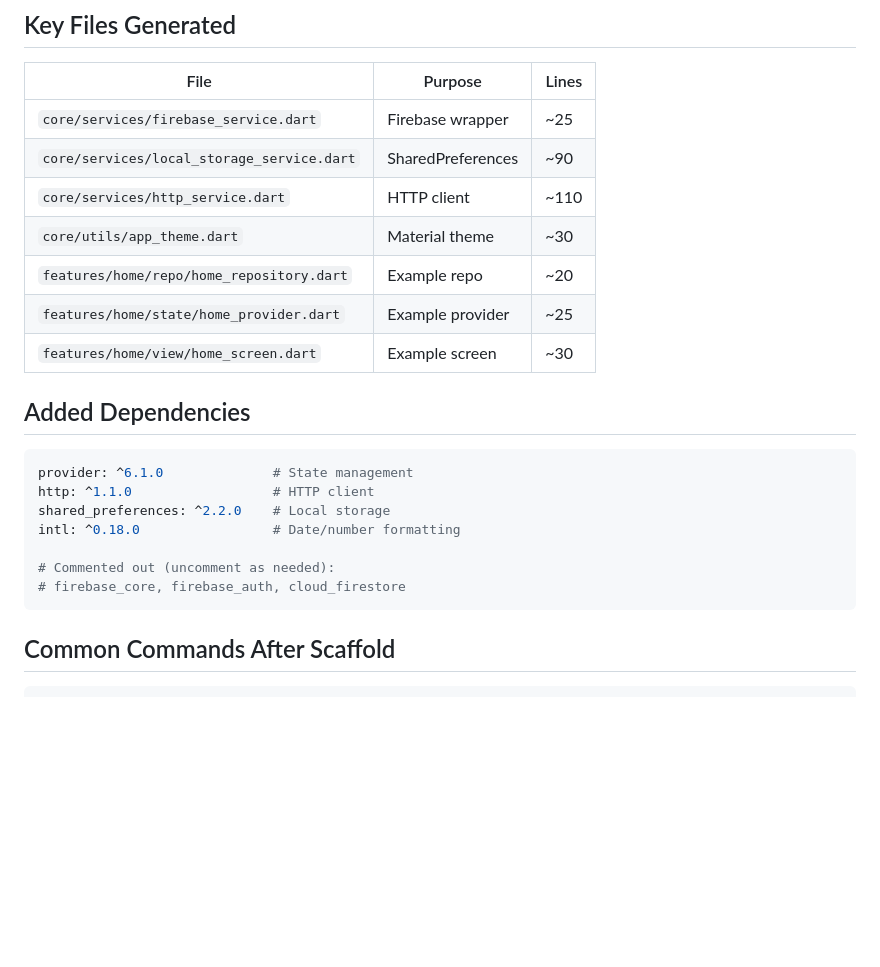
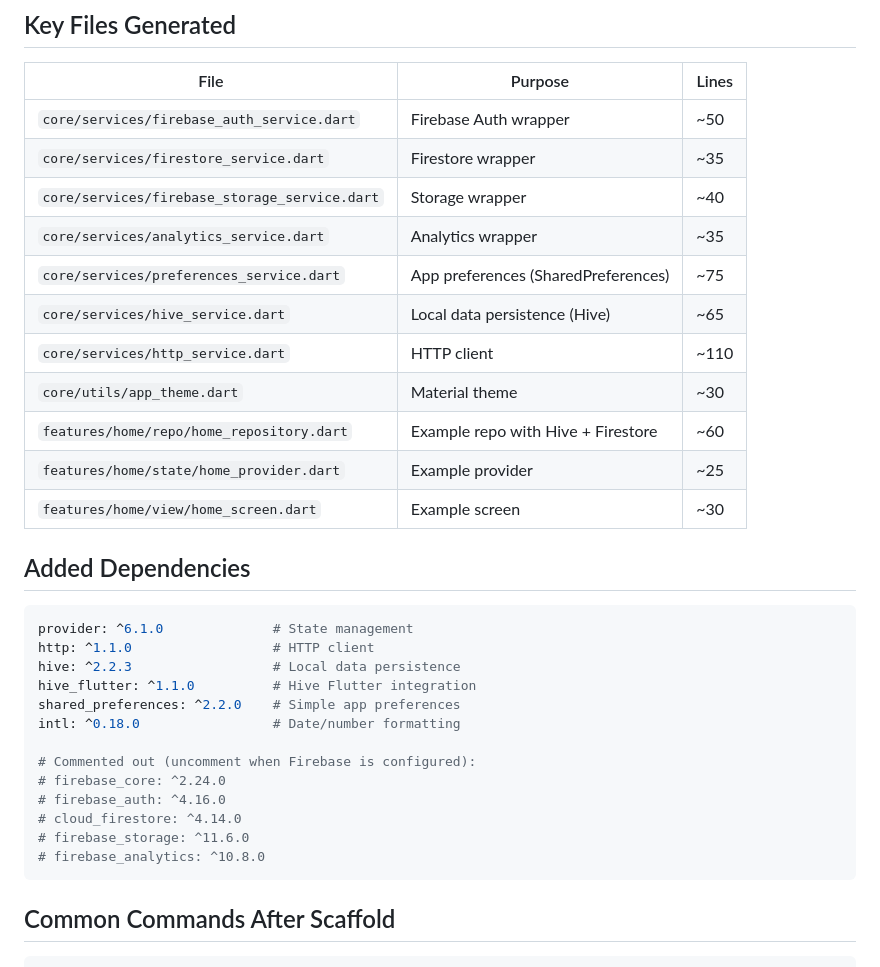
Before and after one commit to kyle-walden/flutter-portfolio, a Markdown page: shared/SCAFFOLD_QUICKSTART.md, the part around one of its changes. Rendered like a GitHub page; blank space fills up the shorter version.

````diff
--- a/shared/SCAFFOLD_QUICKSTART.md
+++ b/shared/SCAFFOLD_QUICKSTART.md
@@ -40,11 +40,15 @@ View (UI) → Provider (State) → Repository (Data) → Service (I/O)
 
 | File | Purpose | Lines |
 |------|---------|-------|
-| `core/services/firebase_service.dart` | Firebase wrapper | ~25 |
-| `core/services/local_storage_service.dart` | SharedPreferences | ~90 |
+| `core/services/firebase_auth_service.dart` | Firebase Auth wrapper | ~50 |
+| `core/services/firestore_service.dart` | Firestore wrapper | ~35 |
+| `core/services/firebase_storage_service.dart` | Storage wrapper | ~40 |
+| `core/services/analytics_service.dart` | Analytics wrapper | ~35 |
+| `core/services/preferences_service.dart` | App preferences (SharedPreferences) | ~75 |
+| `core/services/hive_service.dart` | Local data persistence (Hive) | ~65 |
 | `core/services/http_service.dart` | HTTP client | ~110 |
 | `core/utils/app_theme.dart` | Material theme | ~30 |
-| `features/home/repo/home_repository.dart` | Example repo | ~20 |
+| `features/home/repo/home_repository.dart` | Example repo with Hive + Firestore | ~60 |
 | `features/home/state/home_provider.dart` | Example provider | ~25 |
 | `features/home/view/home_screen.dart` | Example screen | ~30 |
 
@@ -53,11 +57,17 @@ View (UI) → Provider (State) → Repository (Data) → Service (I/O)
 ```yaml
 provider: ^6.1.0              # State management
 http: ^1.1.0                  # HTTP client
-shared_preferences: ^2.2.0    # Local storage
+hive: ^2.2.3                  # Local data persistence
+hive_flutter: ^1.1.0          # Hive Flutter integration
+shared_preferences: ^2.2.0    # Simple app preferences
 intl: ^0.18.0                 # Date/number formatting
 
-# Commented out (uncomment as needed):
-# firebase_core, firebase_auth, cloud_firestore
+# Commented out (uncomment when Firebase is configured):
+# firebase_core: ^2.24.0
+# firebase_auth: ^4.16.0
+# cloud_firestore: ^4.14.0
+# firebase_storage: ^11.6.0
+# firebase_analytics: ^10.8.0
 ```
 
 ## Common Commands After Scaffold
````
Also changed, not shown: other parts of shared/SCAFFOLD_QUICKSTART.md (+67 -0 lines), shared/README.md (+5 -4 lines), shared/SCAFFOLD_USAGE.md (+40 -14 lines).
